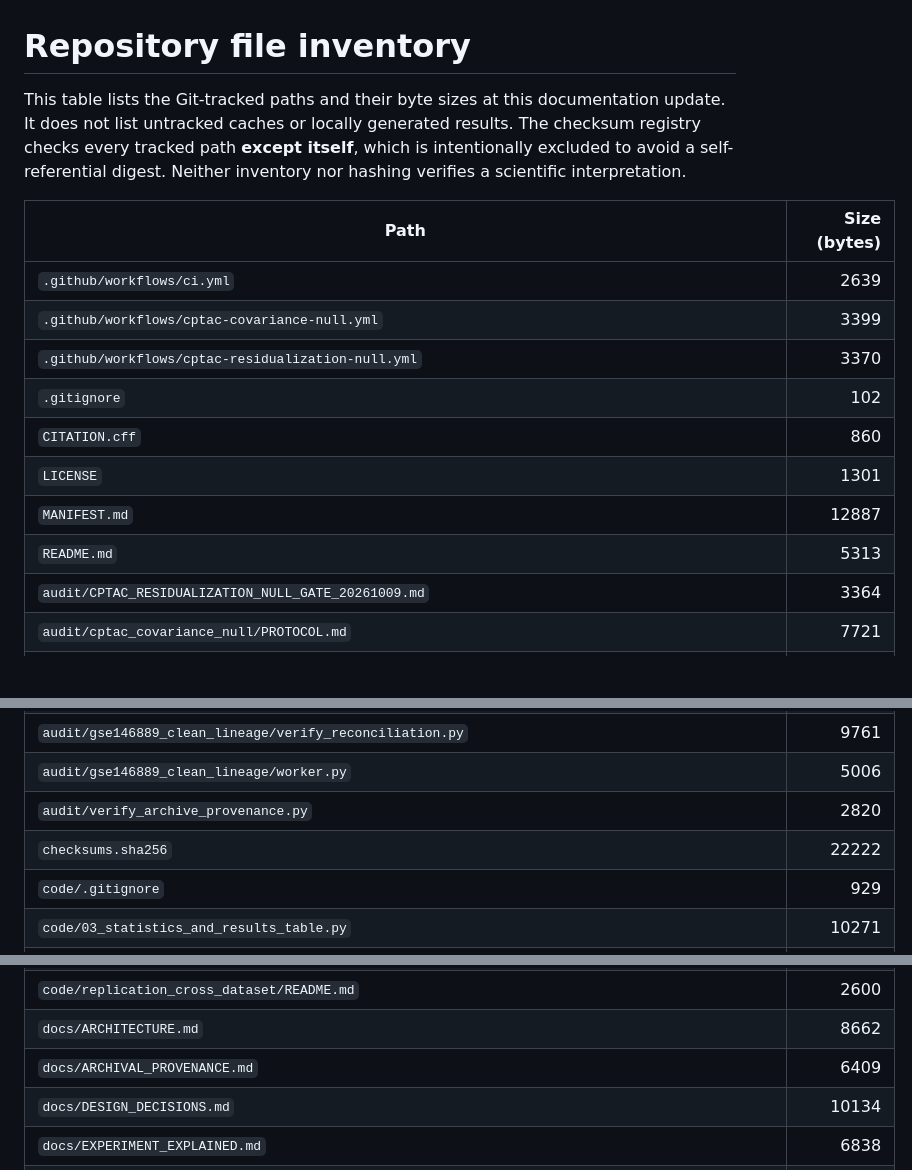
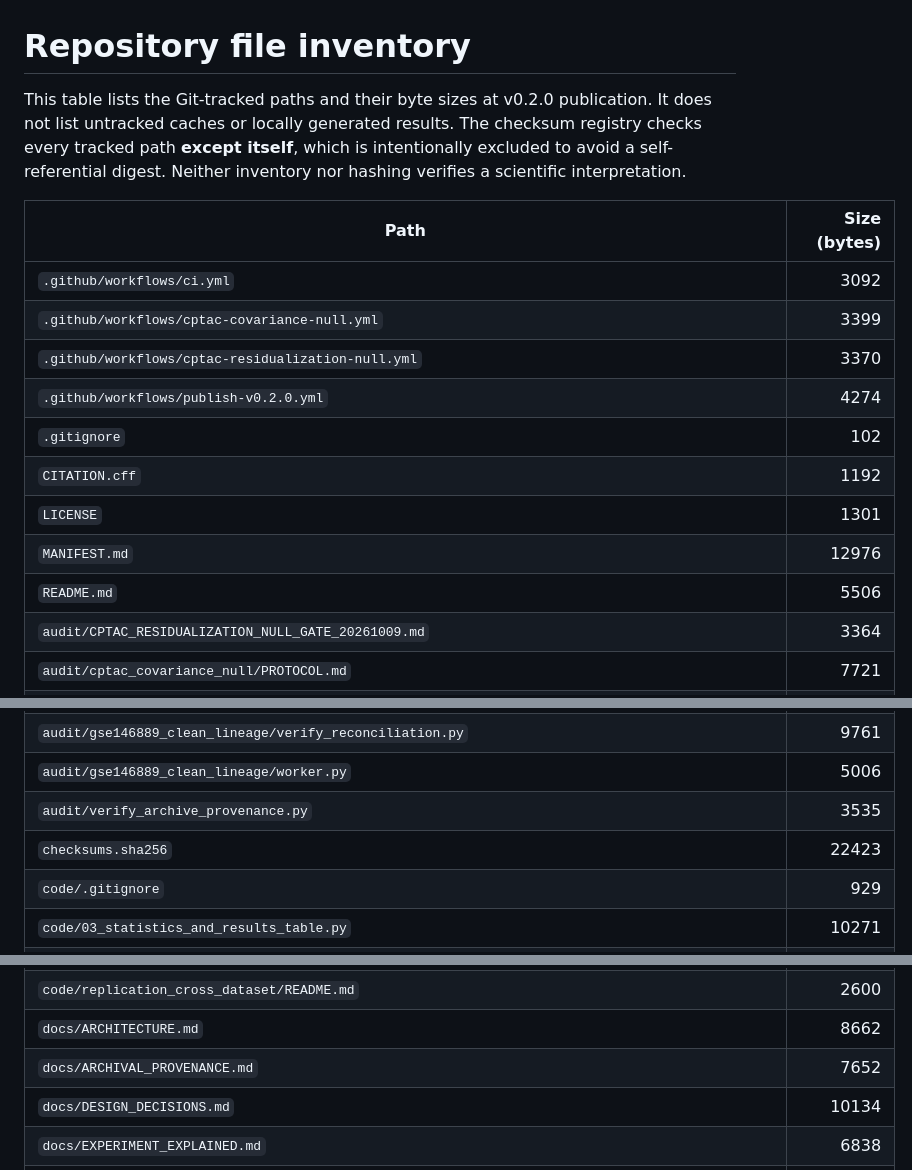
Before and after one commit to smaniches/pca-topology-crossdomain-replication, a Markdown page: MANIFEST.md, 3 parts joined by grey strips. Rendered like a GitHub page; blank space fills up the shorter version.

Commit message:
release: regenerate complete v0.2.0 tracked-file inventory

```diff
--- a/MANIFEST.md
+++ b/MANIFEST.md
@@ -1,17 +1,18 @@
 # Repository file inventory
 
-This table lists the Git-tracked paths and their byte sizes at this documentation update. It does not list untracked caches or locally generated results. The checksum registry checks every tracked path **except itself**, which is intentionally excluded to avoid a self-referential digest. Neither inventory nor hashing verifies a scientific interpretation.
+This table lists the Git-tracked paths and their byte sizes at v0.2.0 publication. It does not list untracked caches or locally generated results. The checksum registry checks every tracked path **except itself**, which is intentionally excluded to avoid a self-referential digest. Neither inventory nor hashing verifies a scientific interpretation.
 
 | Path | Size (bytes) |
 | --- | ---: |
-| `.github/workflows/ci.yml` | 2639 |
+| `.github/workflows/ci.yml` | 3092 |
 | `.github/workflows/cptac-covariance-null.yml` | 3399 |
 | `.github/workflows/cptac-residualization-null.yml` | 3370 |
+| `.github/workflows/publish-v0.2.0.yml` | 4274 |
 | `.gitignore` | 102 |
-| `CITATION.cff` | 860 |
+| `CITATION.cff` | 1192 |
 | `LICENSE` | 1301 |
-| `MANIFEST.md` | 12887 |
-| `README.md` | 5313 |
+| `MANIFEST.md` | 12976 |
+| `README.md` | 5506 |
 | `audit/CPTAC_RESIDUALIZATION_NULL_GATE_20261009.md` | 3364 |
 | `audit/cptac_covariance_null/PROTOCOL.md` | 7721 |
 | `audit/cptac_covariance_null/experiment.py` | 8528 |
@@ -40,8 +41,8 @@ This table lists the Git-tracked paths and their byte sizes at this documentatio
 | `audit/gse146889_clean_lineage/test_integrity_guards.py` | 3824 |
 | `audit/gse146889_clean_lineage/verify_reconciliation.py` | 9761 |
 | `audit/gse146889_clean_lineage/worker.py` | 5006 |
-| `audit/verify_archive_provenance.py` | 2820 |
-| `checksums.sha256` | 22222 |
+| `audit/verify_archive_provenance.py` | 3535 |
+| `checksums.sha256` | 22423 |
 | `code/.gitignore` | 929 |
 | `code/03_statistics_and_results_table.py` | 10271 |
 | `code/04a_figure_persistence_diagrams.py` | 5807 |
@@ -76,7 +77,7 @@ This table lists the Git-tracked paths and their byte sizes at this documentatio
 | `code/replication_cross_dataset/04c_figure_cross_dataset_replication.py` | 22859 |
 | `code/replication_cross_dataset/README.md` | 2600 |
 | `docs/ARCHITECTURE.md` | 8662 |
-| `docs/ARCHIVAL_PROVENANCE.md` | 6409 |
+| `docs/ARCHIVAL_PROVENANCE.md` | 7652 |
 | `docs/DESIGN_DECISIONS.md` | 10134 |
 | `docs/EXPERIMENT_EXPLAINED.md` | 6838 |
 | `docs/LIMITATIONS.md` | 9101 |
```
Also changed, not shown: other parts of MANIFEST.md (+1 -0 lines).
